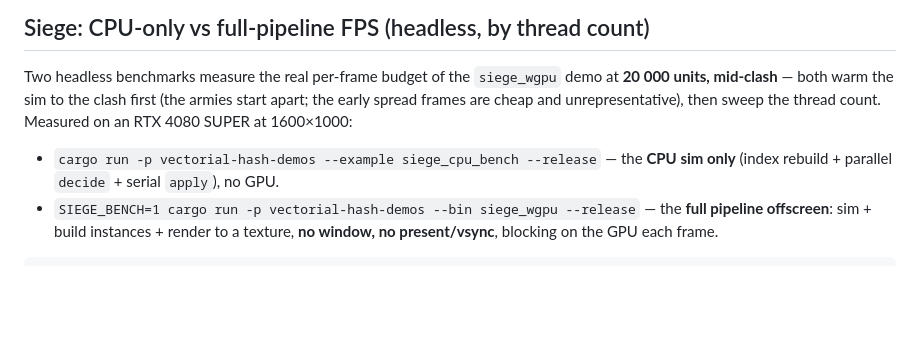
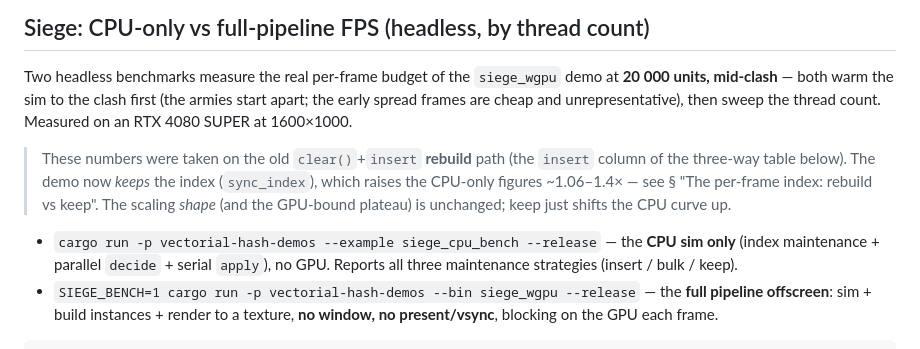
Before and after one commit to OrlandoLuque/vectorial-hash-kit, a Markdown page: docs/PARALLEL.md, the part around the change. GitHub-like rendering; blank space fills up the shorter version.

```diff
--- a/docs/PARALLEL.md
+++ b/docs/PARALLEL.md
@@ -156,10 +156,17 @@ performance feature*, not just a visual one.
 Two headless benchmarks measure the real per-frame budget of the `siege_wgpu`
 demo at **20 000 units, mid-clash** — both warm the sim to the clash first (the
 armies start apart; the early spread frames are cheap and unrepresentative), then
-sweep the thread count. Measured on an RTX 4080 SUPER at 1600×1000:
+sweep the thread count. Measured on an RTX 4080 SUPER at 1600×1000.
+
+> These numbers were taken on the old `clear()`+`insert` **rebuild** path (the
+> `insert` column of the three-way table below). The demo now *keeps* the index
+> (`sync_index`), which raises the CPU-only figures ~1.06–1.4× — see § "The
+> per-frame index: rebuild vs keep". The scaling *shape* (and the GPU-bound
+> plateau) is unchanged; keep just shifts the CPU curve up.
 
 - `cargo run -p vectorial-hash-demos --example siege_cpu_bench --release` — the
-  **CPU sim only** (index rebuild + parallel `decide` + serial `apply`), no GPU.
+  **CPU sim only** (index maintenance + parallel `decide` + serial `apply`), no
+  GPU. Reports all three maintenance strategies (insert / bulk / keep).
 - `SIEGE_BENCH=1 cargo run -p vectorial-hash-demos --bin siege_wgpu --release` —
   the **full pipeline offscreen**: sim + build instances + render to a texture,
   **no window, no present/vsync**, blocking on the GPU each frame.
```
Also changed, not shown: docs/PERF_NOTES.md (+37 -4 lines), docs/SIEGE.md (+3 -2 lines).
